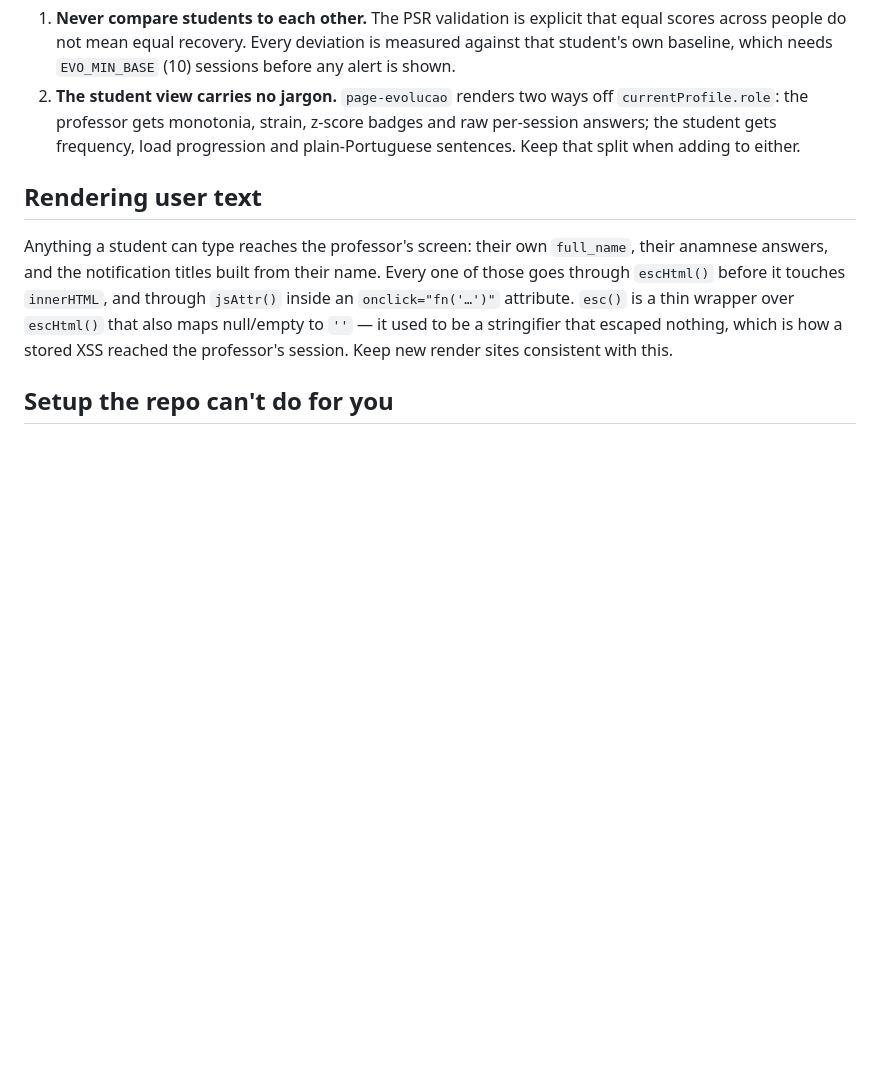
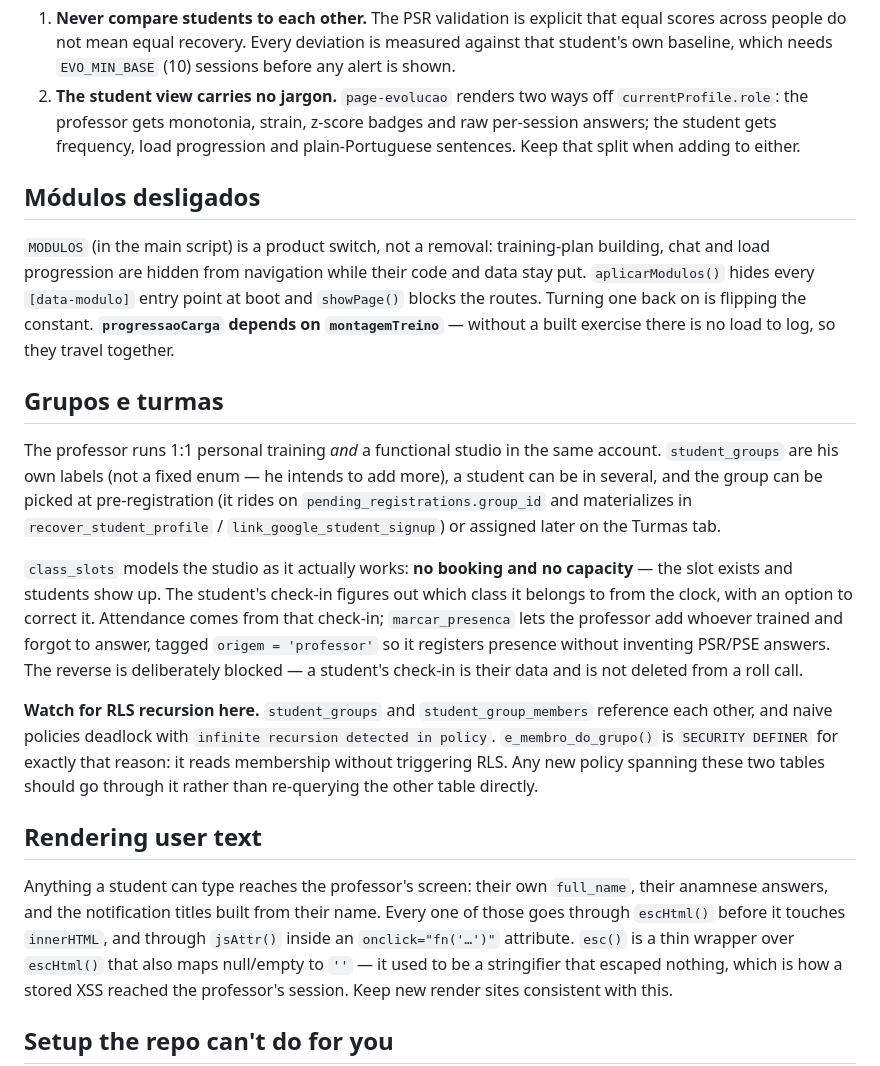
Before and after one commit to LucasBatistela/LB-Performance-, a Markdown page: CLAUDE.md, the part around the change. GitHub-like rendering; blank space fills up the shorter version.

Commit message:
Documenta modulos desligados, grupos e a recursao de RLS
Registra que MODULOS e interruptor de produto e nao remocao, como grupos e
turmas modelam o estudio (sem agendamento e sem vaga), e o motivo de
e_membro_do_grupo existir: sem ela as policies de student_groups e
student_group_members se chamam em circulo e o Postgres aborta.

Co-Authored-By: Claude Opus 5 <noreply@anthropic.com>

```diff
--- a/CLAUDE.md
+++ b/CLAUDE.md
@@ -112,6 +112,32 @@ per student.
    the professor gets monotonia, strain, z-score badges and raw per-session answers; the student gets
    frequency, load progression and plain-Portuguese sentences. Keep that split when adding to either.
 
+## Módulos desligados
+
+`MODULOS` (in the main script) is a product switch, not a removal: training-plan building, chat and load
+progression are hidden from navigation while their code and data stay put. `aplicarModulos()` hides every
+`[data-modulo]` entry point at boot and `showPage()` blocks the routes. Turning one back on is flipping the
+constant. **`progressaoCarga` depends on `montagemTreino`** — without a built exercise there is no load to log,
+so they travel together.
+
+## Grupos e turmas
+
+The professor runs 1:1 personal training *and* a functional studio in the same account. `student_groups` are
+his own labels (not a fixed enum — he intends to add more), a student can be in several, and the group can be
+picked at pre-registration (it rides on `pending_registrations.group_id` and materializes in
+`recover_student_profile` / `link_google_student_signup`) or assigned later on the Turmas tab.
+
+`class_slots` models the studio as it actually works: **no booking and no capacity** — the slot exists and
+students show up. The student's check-in figures out which class it belongs to from the clock, with an option
+to correct it. Attendance comes from that check-in; `marcar_presenca` lets the professor add whoever trained
+and forgot to answer, tagged `origem = 'professor'` so it registers presence without inventing PSR/PSE answers.
+The reverse is deliberately blocked — a student's check-in is their data and is not deleted from a roll call.
+
+**Watch for RLS recursion here.** `student_groups` and `student_group_members` reference each other, and naive
+policies deadlock with `infinite recursion detected in policy`. `e_membro_do_grupo()` is `SECURITY DEFINER` for
+exactly that reason: it reads membership without triggering RLS. Any new policy spanning these two tables
+should go through it rather than re-querying the other table directly.
+
 ## Rendering user text
 
 Anything a student can type reaches the professor's screen: their own `full_name`, their anamnese answers, and
```
